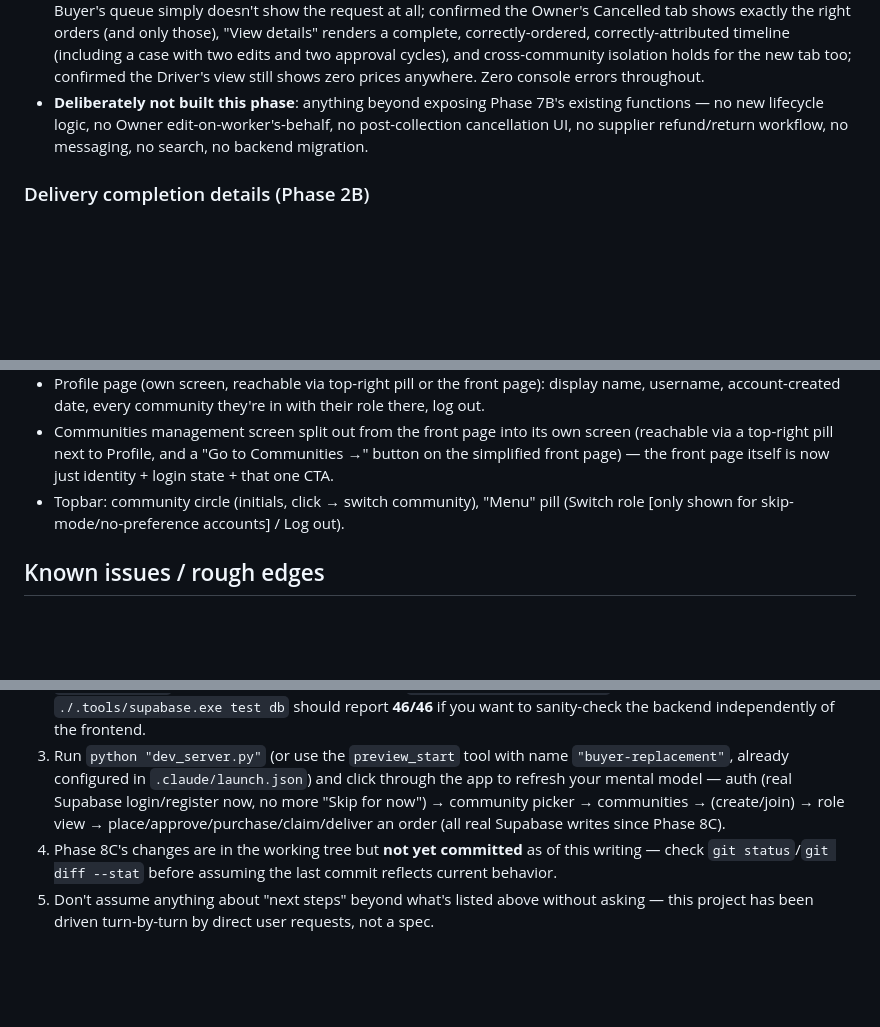
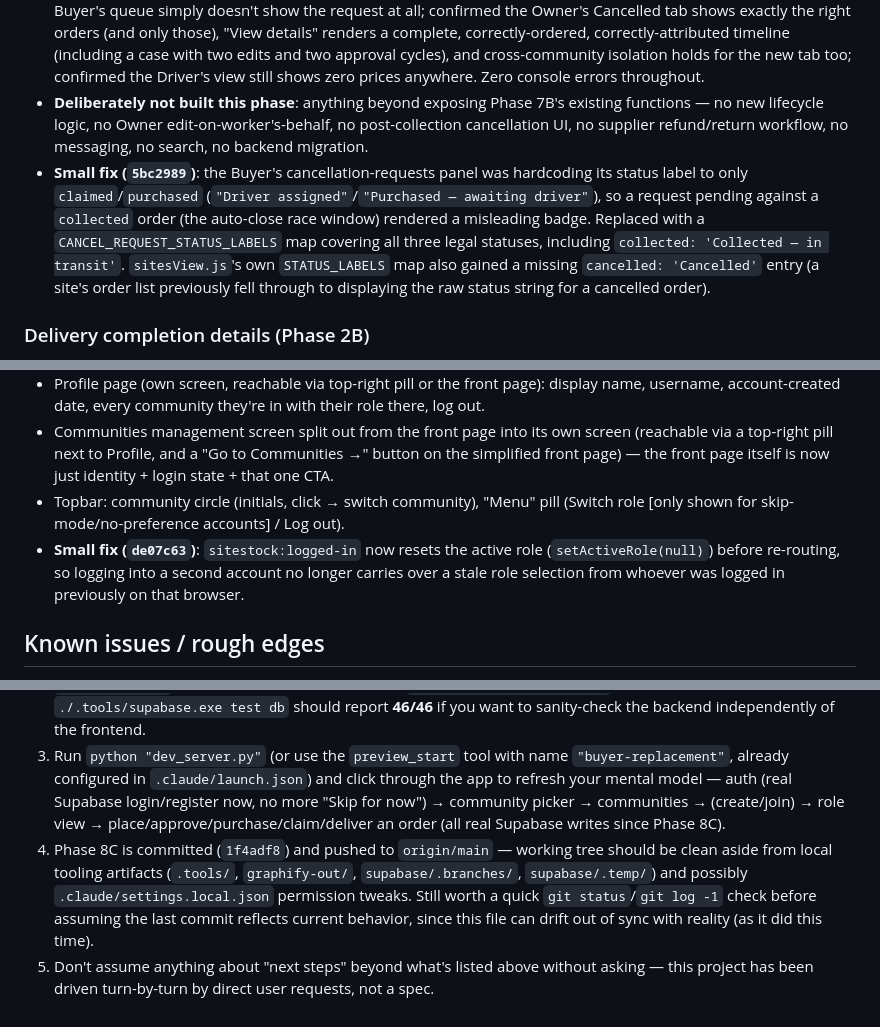
Before and after one commit to arcoore/construction-order-delivery, a Markdown page: PROGRESS.md, 3 parts joined by grey strips. Drawn GitHub-style; blank space fills up the shorter version.

```diff
--- a/PROGRESS.md
+++ b/PROGRESS.md
@@ -127,6 +127,7 @@ Everything described below is built and has been manually verified in the browse
 - **Notification click-through required zero `main.js` changes** — the generic Phase 6 routing already handled every new type/role/orderId combination. The only addition was a small scroll-and-highlight helper inside `buyer.js` itself (reusing the exact `.order-card-highlight` class/timeout `main.js`'s own helper already uses), since a `cancellation_requested` notification points at an order that isn't `pending_purchase`, so the Buyer's existing detail-opening path doesn't apply to it.
 - **Verified end-to-end via the real UI**, not just data-layer calls: placed and edited a real order through the Worker wizard (quantity edit before approval, then again after approval — confirmed the reapproval note appeared *before* saving and the order correctly returned to Awaiting Approval afterward, with the original `approved` event preserved alongside the new one); confirmed another Worker sees the order but no action buttons, and a direct data-layer bypass attempt is still refused; confirmed an unauthorized site never appears in the edit form's site picker; confirmed no edit/cancel controls render during `purchase_in_progress`; ran the full purchased→claimed cancellation-request flow through the Buyer's real Approve/Reject UI including the driver notification and cleared assignment; reproduced the collected-before-decision race through the actual Approve button and confirmed the UI shows the safe refusal verbatim (not a fake success) and the request auto-closes; confirmed an unauthorized Buyer's queue simply doesn't show the request at all; confirmed the Owner's Cancelled tab shows exactly the right orders (and only those), "View details" renders a complete, correctly-ordered, correctly-attributed timeline (including a case with two edits and two approval cycles), and cross-community isolation holds for the new tab too; confirmed the Driver's view still shows zero prices anywhere. Zero console errors throughout.
 - **Deliberately not built this phase**: anything beyond exposing Phase 7B's existing functions — no new lifecycle logic, no Owner edit-on-worker's-behalf, no post-collection cancellation UI, no supplier refund/return workflow, no messaging, no search, no backend migration.
+- **Small fix (`5bc2989`)**: the Buyer's cancellation-requests panel was hardcoding its status label to only `claimed`/`purchased` (`"Driver assigned"`/`"Purchased — awaiting driver"`), so a request pending against a `collected` order (the auto-close race window) rendered a misleading badge. Replaced with a `CANCEL_REQUEST_STATUS_LABELS` map covering all three legal statuses, including `collected: 'Collected — in transit'`. `sitesView.js`'s own `STATUS_LABELS` map also gained a missing `cancelled: 'Cancelled'` entry (a site's order list previously fell through to displaying the raw status string for a cancelled order).
 
 ### Delivery completion details (Phase 2B)
 - `collected → delivered` now requires the driver to fill in a required delivery time (`deliveryTime`, datetime-local input) and delivery location (`deliveryLocation`, free text pre-filled with the order's postcode) before confirming — enforced both client-side and inside `orderLifecycle.js`'s `deliverOrder`, so it can't be bypassed. No photo proof — deliberately kept out of scope.
@@ -159,6 +160,7 @@ Everything described below is built and has been manually verified in the browse
 - Profile page (own screen, reachable via top-right pill or the front page): display name, username, account-created date, every community they're in with their role there, log out.
 - Communities management screen split out from the front page into its own screen (reachable via a top-right pill next to Profile, and a "Go to Communities →" button on the simplified front page) — the front page itself is now just identity + login state + that one CTA.
 - Topbar: community circle (initials, click → switch community), "Menu" pill (Switch role [only shown for skip-mode/no-preference accounts] / Log out).
+- **Small fix (`de07c63`)**: `sitestock:logged-in` now resets the active role (`setActiveRole(null)`) before re-routing, so logging into a second account no longer carries over a stale role selection from whoever was logged in previously on that browser.
 
 ## Known issues / rough edges
 
@@ -198,5 +200,5 @@ A full product audit was run against the intended product direction (Buyer role,
 1. Read this file, then [CLAUDE.md](CLAUDE.md) — especially the "Phase 8B/8C — hybrid backend state" section before touching `auth.js`/`identity.js`/`community.js`/`sites.js`/`orderLifecycle.js`.
 2. **Start the local Supabase stack if you need identity/companies/sites/orders to work** (which is almost everything now): Docker Desktop must be running, then `./.tools/supabase.exe start` from the repo root (or `supabase start` if the CLI is on PATH). Check with `docker ps | grep supabase` first — it may already be up. `./.tools/supabase.exe test db` should report **46/46** if you want to sanity-check the backend independently of the frontend.
 3. Run `python "dev_server.py"` (or use the `preview_start` tool with name `"buyer-replacement"`, already configured in `.claude/launch.json`) and click through the app to refresh your mental model — auth (real Supabase login/register now, no more "Skip for now") → community picker → communities → (create/join) → role view → place/approve/purchase/claim/deliver an order (all real Supabase writes since Phase 8C).
-4. Phase 8C's changes are in the working tree but **not yet committed** as of this writing — check `git status`/`git diff --stat` before assuming the last commit reflects current behavior.
+4. Phase 8C is committed (`1f4adf8`) and pushed to `origin/main` — working tree should be clean aside from local tooling artifacts (`.tools/`, `graphify-out/`, `supabase/.branches/`, `supabase/.temp/`) and possibly `.claude/settings.local.json` permission tweaks. Still worth a quick `git status`/`git log -1` check before assuming the last commit reflects current behavior, since this file can drift out of sync with reality (as it did this time).
 5. Don't assume anything about "next steps" beyond what's listed above without asking — this project has been driven turn-by-turn by direct user requests, not a spec.
```
Also changed, not shown: other parts of PROGRESS.md (+4 -4 lines).
